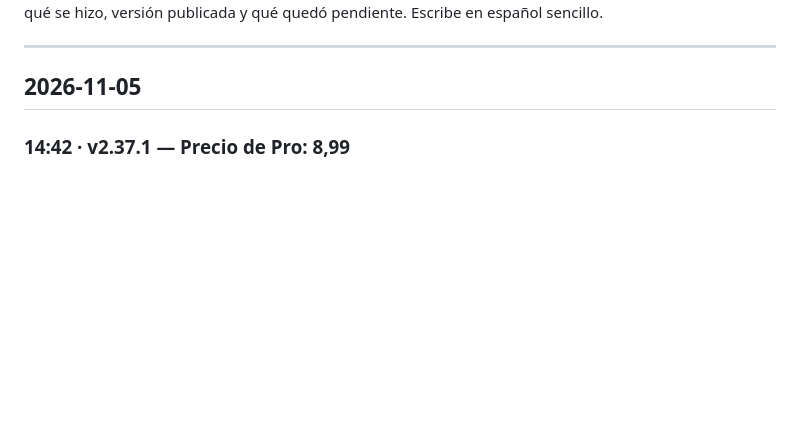
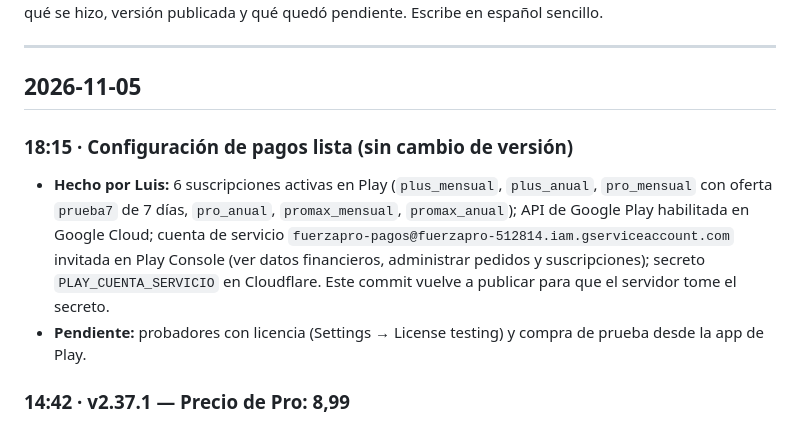
Before and after one commit to luiscampozano/analizador-fuerza, a Markdown page: docs/DIARIO.md, the part around the change. Drawn GitHub-style; blank space fills up the shorter version.

Commit message:
Diario: configuración de pagos de Google Play lista (republicar para tomar el secreto)
Co-Authored-By: Claude Opus 5.5 <noreply@anthropic.com>
Claude-Session: https://claude.ai/code/session_01P9hQbXPRXGYc7Y49JcvmPy

```diff
--- a/docs/DIARIO.md
+++ b/docs/DIARIO.md
@@ -7,6 +7,14 @@ versión publicada y qué quedó pendiente. Escribe en español sencillo.
 ---
 
 ## 2026-11-05
+
+### 18:15 · Configuración de pagos lista (sin cambio de versión)
+- **Hecho por Luis:** 6 suscripciones activas en Play (`plus_mensual`, `plus_anual`, `pro_mensual` con oferta `prueba7`
+  de 7 días, `pro_anual`, `promax_mensual`, `promax_anual`); API de Google Play habilitada en Google Cloud; cuenta de
+  servicio `fuerzapro-pagos@fuerzapro-512814.iam.gserviceaccount.com` invitada en Play Console (ver datos financieros,
+  administrar pedidos y suscripciones); secreto `PLAY_CUENTA_SERVICIO` en Cloudflare. Este commit vuelve a publicar
+  para que el servidor tome el secreto.
+- **Pendiente:** probadores con licencia (Settings → License testing) y compra de prueba desde la app de Play.
 
 ### 14:42 · v2.37.1 — Precio de Pro: 8,99
 - **Decidió Luis:** precios finales de Google Play: Plus 3,99 / 39,99 al año; Pro 8,99 / 89,99; Pro Max 19,99 / 199,99
```
